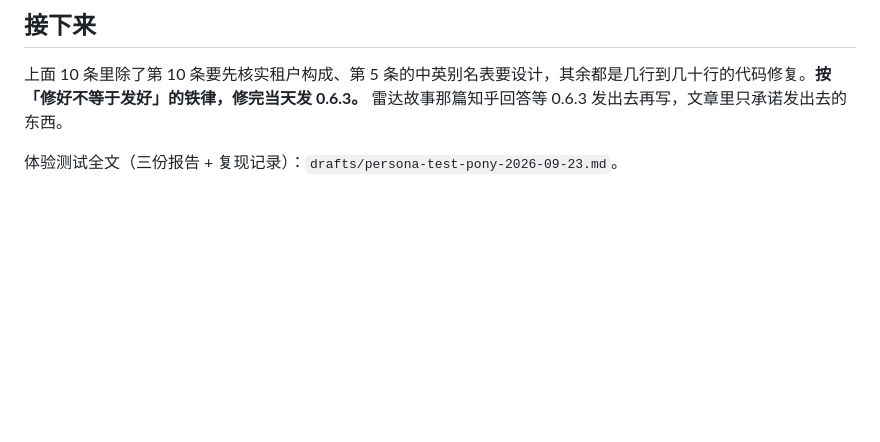
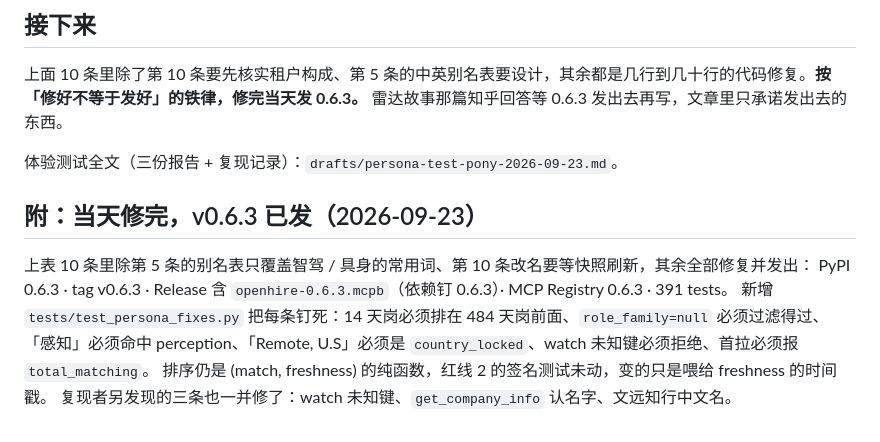
Before and after one commit to gzchenhao/openhire, a Markdown page: reports/051-小马智行感知工程师体验测试.md, the part around the change. Drawn GitHub-style; blank space fills up the shorter version.

```diff
--- a/reports/051-小马智行感知工程师体验测试.md
+++ b/reports/051-小马智行感知工程师体验测试.md
@@ -50,3 +50,13 @@
 上面 10 条里除了第 10 条要先核实租户构成、第 5 条的中英别名表要设计，其余都是几行到几十行的代码修复。**按「修好不等于发好」的铁律，修完当天发 0.6.3。** 雷达故事那篇知乎回答等 0.6.3 发出去再写，文章里只承诺发出去的东西。
 
 体验测试全文（三份报告 + 复现记录）：`drafts/persona-test-pony-2026-09-23.md`。
+
+
+## 附：当天修完，v0.6.3 已发（2026-09-23）
+
+上表 10 条里除第 5 条的别名表只覆盖智驾 / 具身的常用词、第 10 条改名要等快照刷新，其余全部修复并发出：
+PyPI 0.6.3 · tag v0.6.3 · Release 含 `openhire-0.6.3.mcpb`（依赖钉 0.6.3）· MCP Registry 0.6.3 · 391 tests。
+新增 `tests/test_persona_fixes.py` 把每条钉死：14 天岗必须排在 484 天岗前面、`role_family=null` 必须过滤得过、
+「感知」必须命中 perception、「Remote, U.S」必须是 `country_locked`、watch 未知键必须拒绝、首拉必须报 `total_matching`。
+排序仍是 (match, freshness) 的纯函数，红线 2 的签名测试未动，变的只是喂给 freshness 的时间戳。
+复现者另发现的三条也一并修了：watch 未知键、`get_company_info` 认名字、文远知行中文名。
```
Also changed, not shown: CLAUDE.md (+10 -2 lines), PROGRESS.md (+2 -0 lines).
